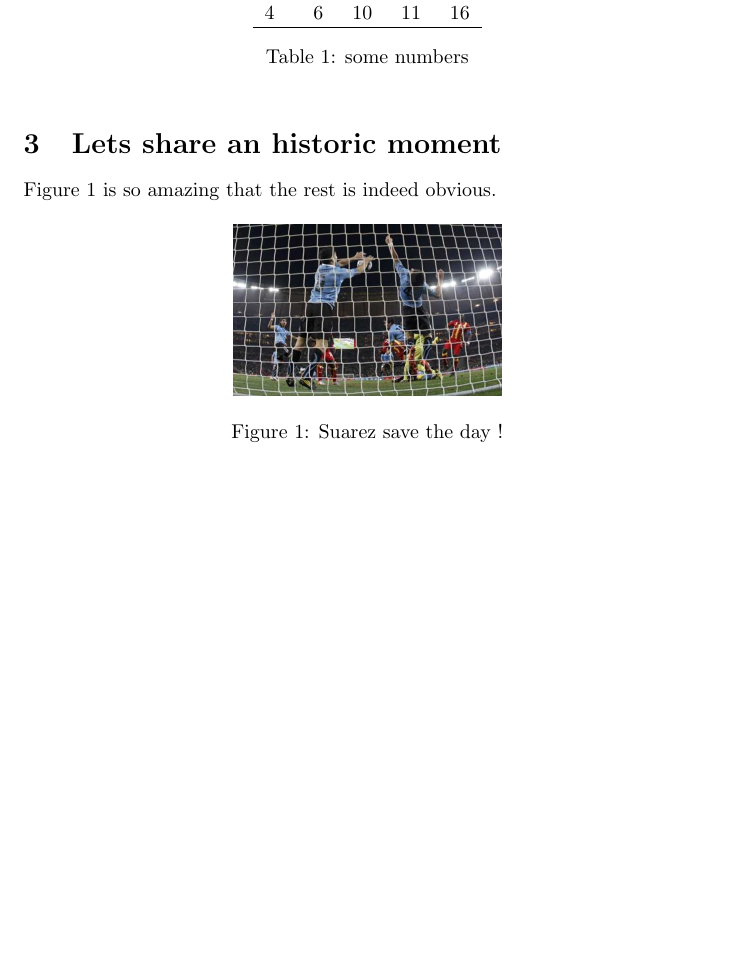
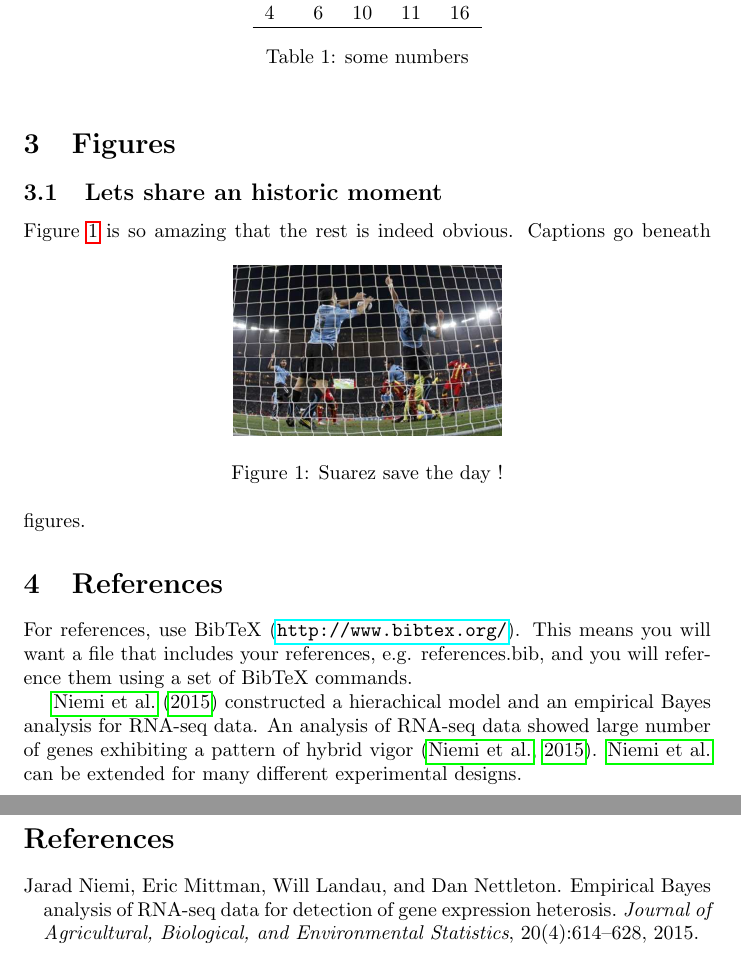
Before and after one commit to jarad/chapter1Template, a LaTeX document (paper1.tex, which reads content1.tex): part of page 2 of 2 before the commit and two parts of pages 2 and 3 of 3 after it, the two joined at a grey line, cut so that both start at the same text, the shorter picture padded with empty space. Compiled offline with pdfLaTeX.

Commit message:
Add references with proper STAT formatting

```diff
--- a/content1.tex
+++ b/content1.tex
@@ -11,12 +11,27 @@ but not in the submitted/published version of the manuscript.
 \section{Lets make a table}
 \input{figures_tables/tab1}
 
-\section{Lets share an historic moment}
+\section{Figures}
+
+\subsection{Lets share an historic moment}
 
 Figure \ref{history} is so amazing  that the rest is indeed obvious.
-
 \begin{figure}[h!tb] \centering
 \includegraphics{history}
 \caption{Suarez save the day !}
 \label{history}
 \end{figure}
+Captions go beneath figures.
+
+\section{References}
+
+For references, use BibTeX (\url{http://www.bibtex.org/}).
+This means you will want a file that includes your references,
+e.g. references.bib, and you will reference them using a set of BibTeX commands.
+
+\cite{niemi2015empirical} constructed a hierachical model and an empirical
+Bayes analysis for RNA-seq data.
+An analysis of RNA-seq data showed large number of genes exhibiting a pattern
+of hybrid vigor \citep{niemi2015empirical}.
+\citeauthor{niemi2015empirical} can be extended for many different experimental
+designs.
--- a/paper1.tex
+++ b/paper1.tex
@@ -1,4 +1,8 @@
 \documentclass{article}
+
+% This is for figures.
 \usepackage{graphicx}
+
+% This is for comments/verbatim content.
 \usepackage{comment}
 
@@ -5,14 +18,25 @@
 \graphicspath{{figures_tables/}}
+
 
 \title{Paper 1 title}
 \author{Paper 1 authors}
 
+
+% Often more content will exist in your thesis than ends up in the final
+% manuscript. This environment will allow you to include content in the thesis
+% that is not included in the manuscript.
 \newenvironment{thesis}{}{}
 \excludecomment{thesis} % will exclude material that is only for the thesis
 
+
 \begin{document}
+
 
 \maketitle
 \include{content1}
 
+% For references
+\bibliography{references}    % file with .bib extension containing your references
+\bibliographystyle{plainnat} % style of bibliography
+
 \end{document}
```
Also changed, not shown: references.bib (added, +10 -0 lines), paper1.tex (9 more changed lines).
